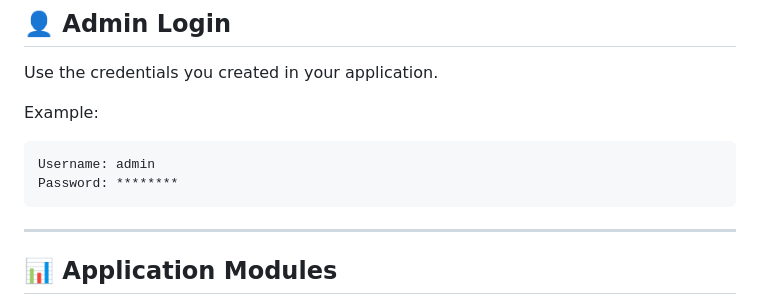
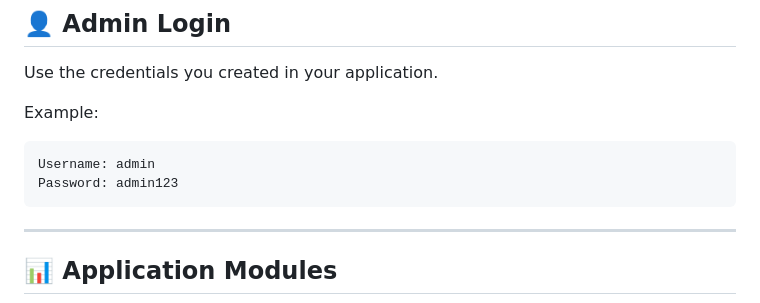
Before and after one commit to chaudhari203/StudentManagementSystem, a Markdown page: README.md, the part around the change. GitHub-like rendering.

````diff
--- a/README.md
+++ b/README.md
@@ -153,7 +153,7 @@ Example:
 
 ```
 Username: admin
-Password: ********
+Password: admin123
 ```
 
 ---
````
